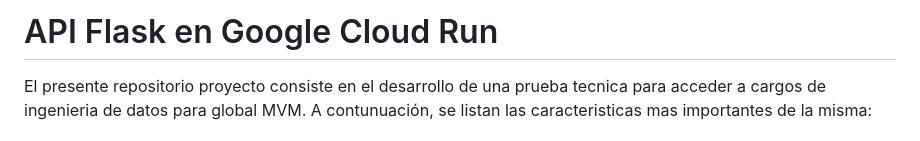
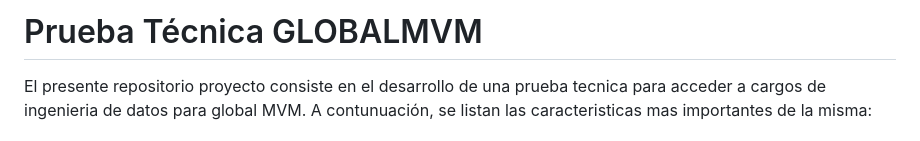
Before and after one commit to johnbyronA/Prueba_Tecnica_MVM, a Markdown page: README.md, the part around the change. Rendered like a GitHub page.

```diff
--- a/README.md
+++ b/README.md
@@ -1,4 +1,4 @@
-# API Flask en Google Cloud Run
+# Prueba Técnica GLOBALMVM
 
 El presente repositorio proyecto consiste en el desarrollo de una prueba tecnica para acceder a cargos de ingenieria de datos para global MVM. A contunuación, se listan las caracteristicas mas importantes de la misma:
 
```
